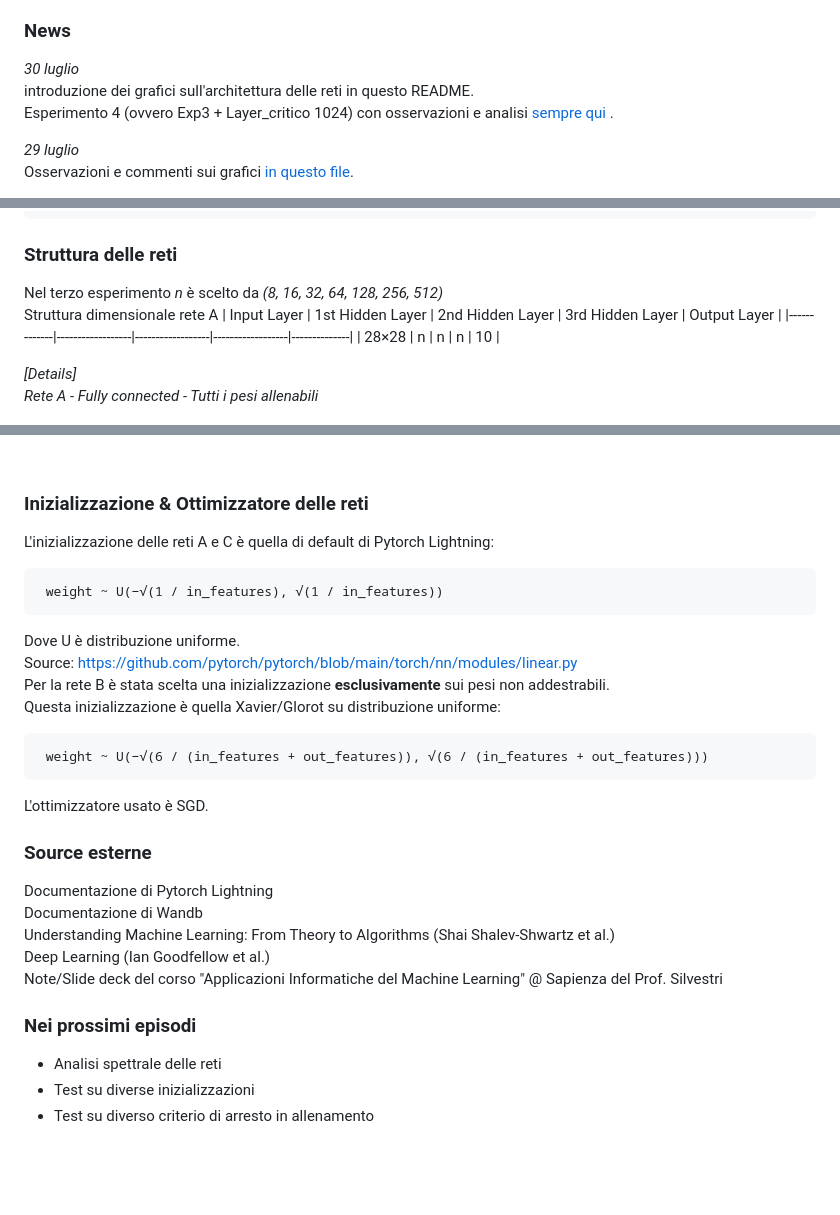
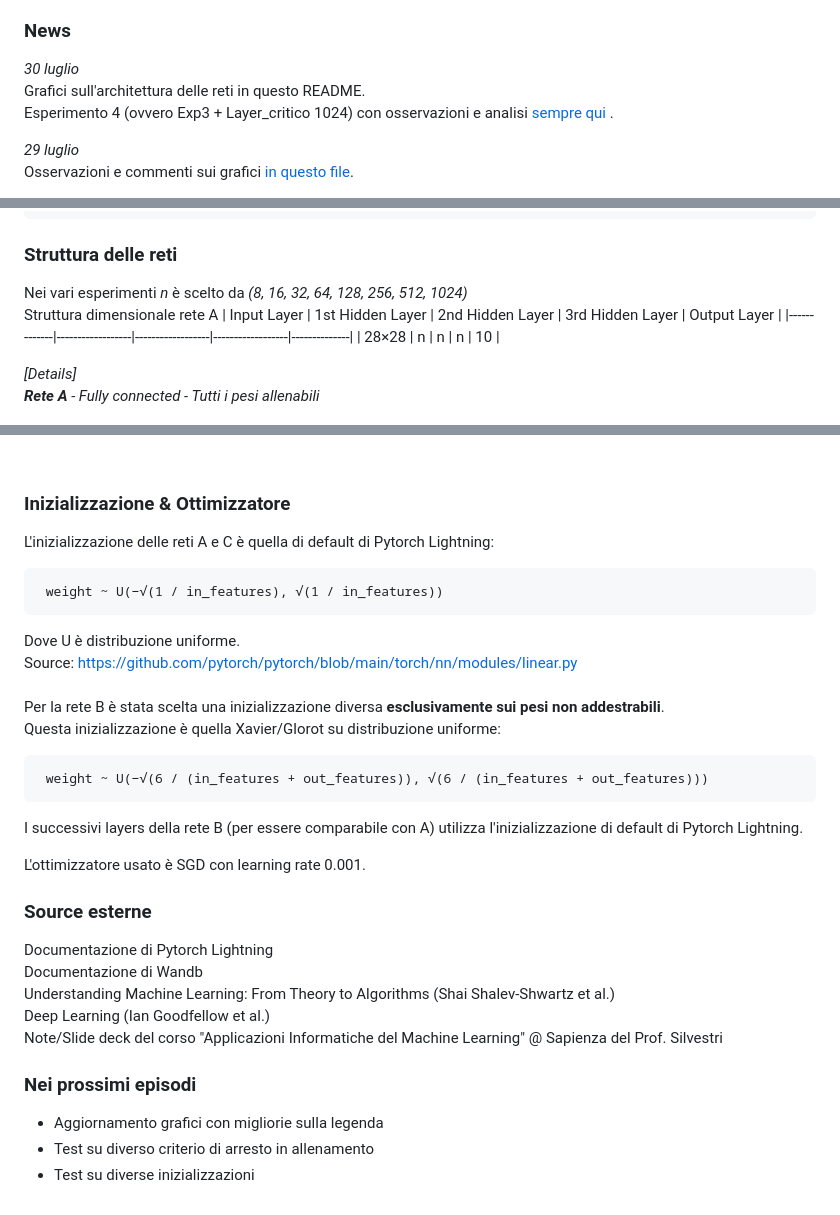
Before and after one commit to WrongMedal/Th_Sample_Complexity, a Markdown page: README.md, 3 parts joined by grey strips. Rendered like a GitHub page; blank space fills up the shorter version.

```diff
--- a/README.md
+++ b/README.md
@@ -5,7 +5,7 @@ Codice inerente al lavoro di tesi su sample complexity di tre FNN. <br>
 
 ### News
 _30 luglio_ <br>
-introduzione dei grafici sull'architettura delle reti in questo README. <br>
+Grafici sull'architettura delle reti in questo README. <br>
 Esperimento 4 (ovvero Exp3 + Layer_critico 1024) con osservazioni e analisi [sempre qui](https://github.com/WrongMedal/Th_Sample_Complexity/blob/main/Grafici_risultati/Osservazioni.md)
 .
 
@@ -39,14 +39,14 @@ introdotti nel codice per gli specifici obiettivi di questo progetto:
     wandb
 
 ### Struttura delle reti
-Nel terzo esperimento _n_ è scelto da _(8, 16, 32, 64, 128, 256, 512)_ <br>
+Nei vari esperimenti _n_ è scelto da _(8, 16, 32, 64, 128, 256, 512, 1024)_ <br>
 Struttura dimensionale rete A
 | Input Layer | 1st Hidden Layer | 2nd Hidden Layer | 3rd Hidden Layer | Output Layer |
 |-------------|------------------|------------------|------------------|--------------|
 | 28×28       | n                | n                | n                | 10           |
 
 _[Details] <br>
-Rete A - Fully connected - Tutti i pesi allenabili_
+**Rete A** - Fully connected - Tutti i pesi allenabili_
 
 ![Rete A](https://github.com/WrongMedal/Th_Sample_Complexity/blob/main/Codice_generatore_esperimenti/ReteA.drawio.png)
 
@@ -67,16 +67,17 @@ Rete C - Fully connected - Tutti i pesi allenabili_
 
 <br>
 
-### Inizializzazione & Ottimizzatore delle reti
+### Inizializzazione & Ottimizzatore
 L'inizializzazione delle reti A e C è quella di default di Pytorch Lightning:
 <pre> weight ~ U(−√(1 / in_features), √(1 / in_features)) </pre>
 Dove U è distribuzione uniforme. <br>
-Source: https://github.com/pytorch/pytorch/blob/main/torch/nn/modules/linear.py <br>
-Per la rete B è stata scelta una inizializzazione **esclusivamente** sui pesi non addestrabili. <br>
+Source: https://github.com/pytorch/pytorch/blob/main/torch/nn/modules/linear.py <br> <br>
+Per la rete B è stata scelta una inizializzazione diversa **esclusivamente sui pesi non addestrabili**. <br>
 Questa inizializzazione è quella Xavier/Glorot su distribuzione uniforme:
 <pre> weight ~ U(−√(6 / (in_features + out_features)), √(6 / (in_features + out_features))) </pre>
+I successivi layers della rete B (per essere comparabile con A) utilizza l'inizializzazione di default di Pytorch Lightning.
 
-L'ottimizzatore usato è SGD.
+L'ottimizzatore usato è SGD con learning rate 0.001.
 
 ### Source esterne
 Documentazione di Pytorch Lightning <br>
@@ -86,6 +87,6 @@ Deep Learning (Ian Goodfellow et al.) <br>
 Note/Slide deck del corso "Applicazioni Informatiche del Machine Learning" @ Sapienza del Prof. Silvestri
 
 ### Nei prossimi episodi
-- Analisi spettrale delle reti
+- Aggiornamento grafici con migliorie sulla legenda
+- Test su diverso criterio di arresto in allenamento
 - Test su diverse inizializzazioni
-- Test su diverso criterio di arresto in allenamento
```
Also changed, not shown: other parts of README.md (+2 -2 lines).
